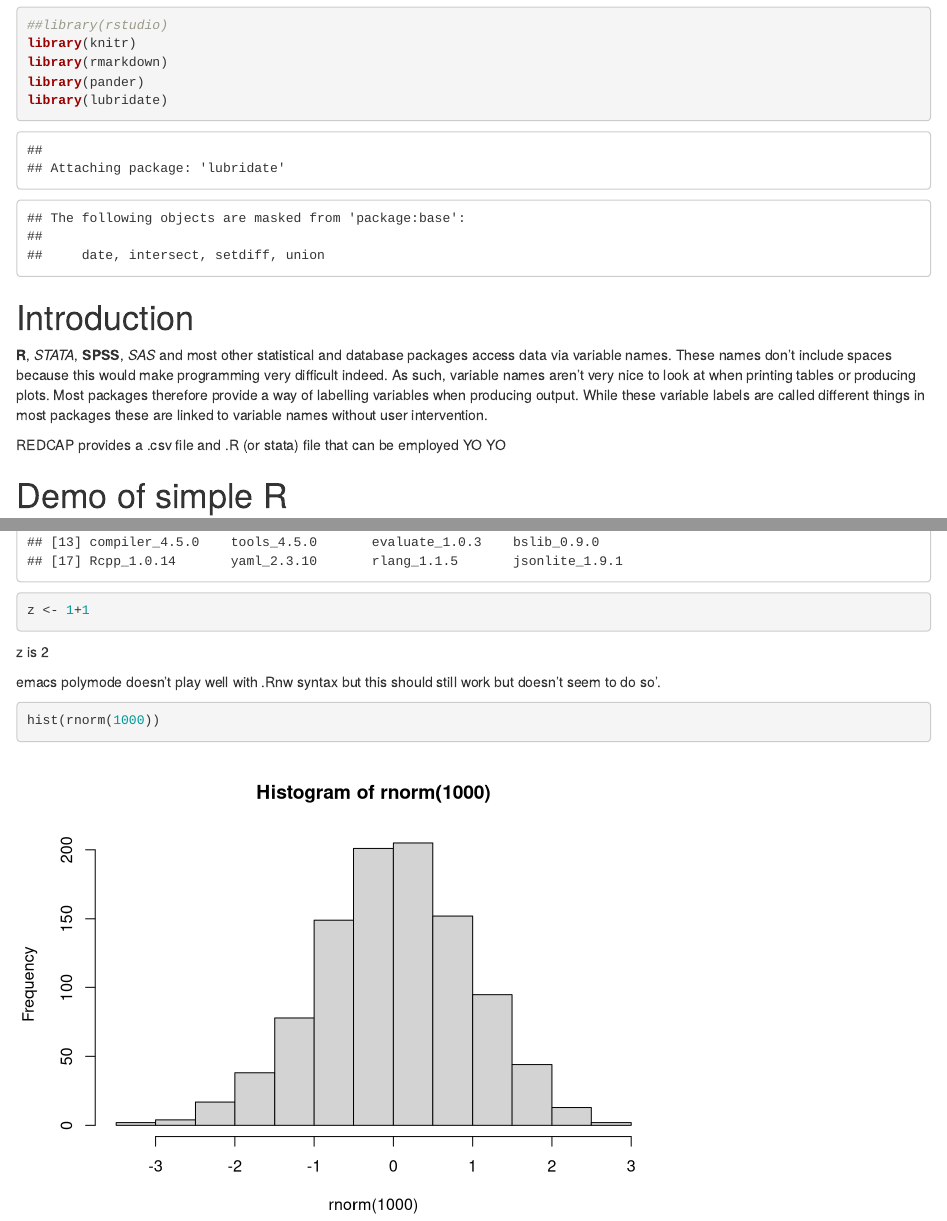
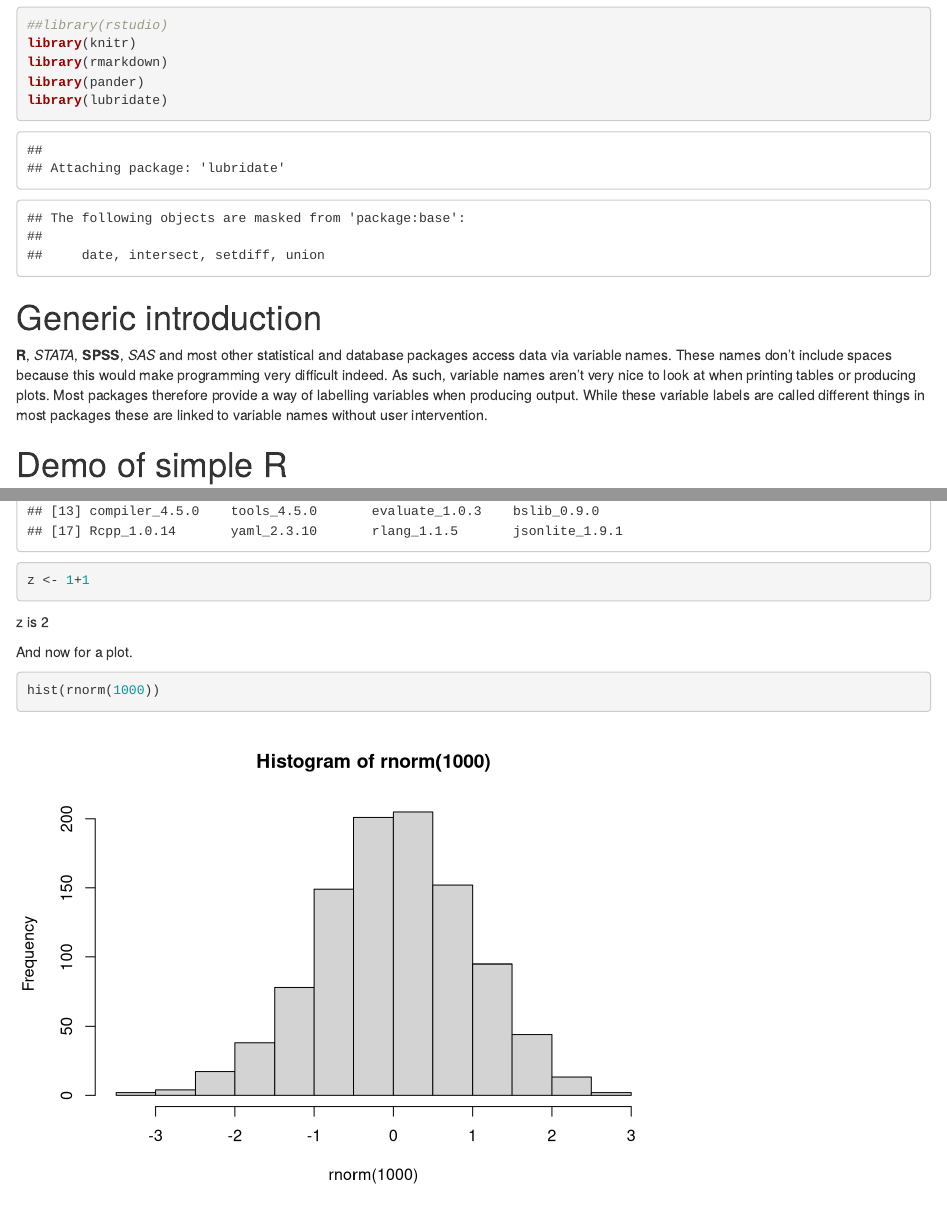
Before and after one commit to petebaker/r-makefile-definitions, an R Markdown document (test.Rmd): the page in a window 1100 px wide, from 120 px down, and a second part further down, joined at a grey line. Rendered offline with R 4.5, knitr and Pandoc, with nearby package versions; code that draws random numbers runs with fixed seeds of ours.

Commit message:
Tidied up example/test .R, .Rmd files

````diff
--- a/test.Rmd
+++ b/test.Rmd
@@ -19,7 +19,7 @@ library(pander)
 library(lubridate)
 ```
 
-# Introduction
+# Generic introduction
 
 **R**, *STATA*, __SPSS__, _SAS_ and most other statistical and database packages
 access data via variable names. These names don't include spaces
@@ -30,10 +30,6 @@ variables when producing output. While these variable labels are
 called different things in most packages these are linked to variable
 names without user intervention.
 
-REDCAP provides a .csv file and .R (or stata) file that can be
-employed YO YO
-
-
 # Demo of simple R
 
 ```{r foo, echo = TRUE}
@@ -43,8 +39,7 @@ z <- 1+1
 
 z is `r z`
 
-emacs polymode doesn't play well with .Rnw syntax but this should
-still work but doesn't seem to do so'.
+And now for a plot.
 
 ```{r bar}
 hist(rnorm(1000))
````
Also changed, not shown: test2.rmd (+2 -7 lines).
